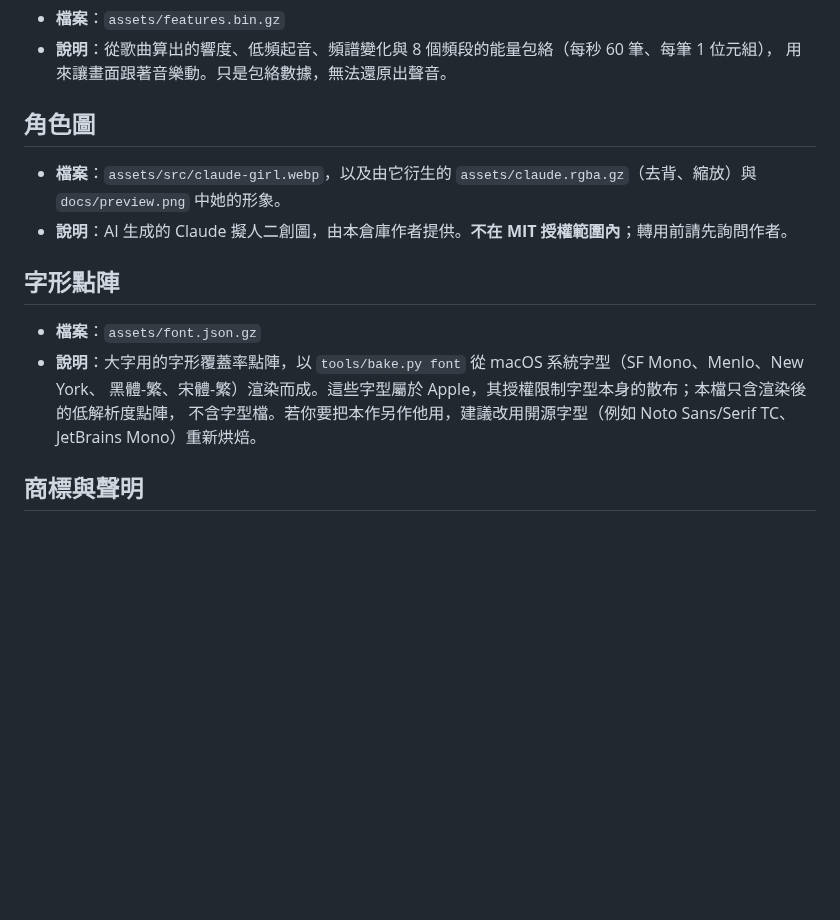
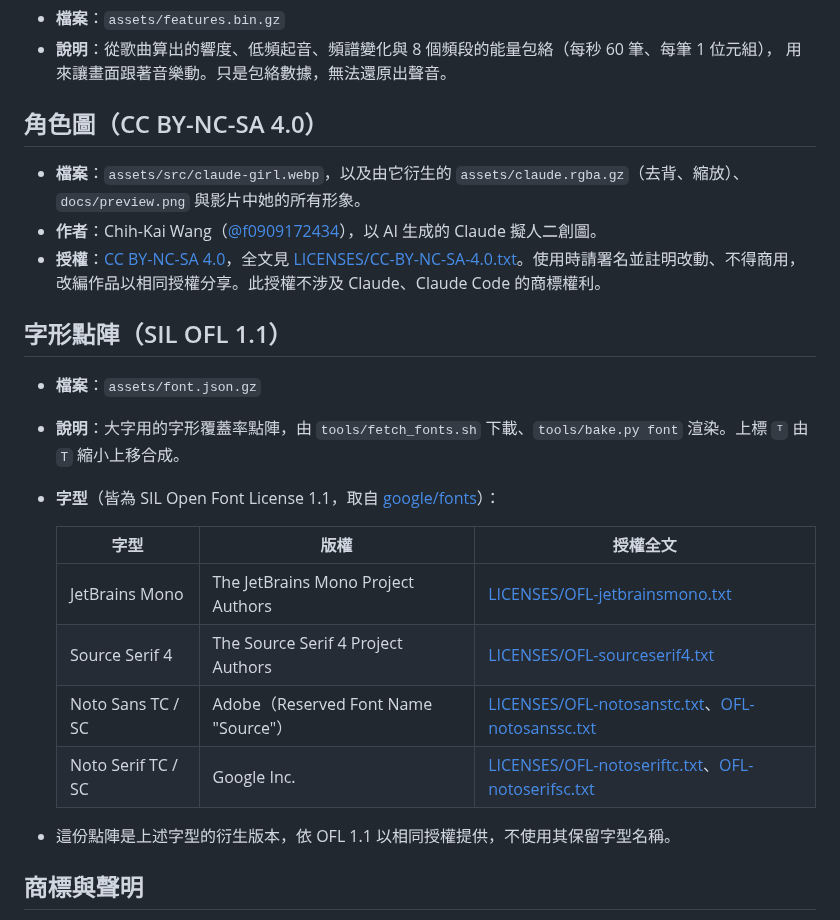
Before and after one commit to f0909172434/world-execute-me-claude-code, a Markdown page: NOTICE.md, the part around the change. Drawn GitHub-style; blank space fills up the shorter version.

Commit message:
Open-licensed big type; license the artwork CC BY-NC-SA 4.0
The big-type atlas is now rendered from SIL OFL 1.1 fonts (JetBrains Mono,
Source Serif 4, Noto Sans/Serif TC and SC for --hans) fetched by
tools/fetch_fonts.sh, instead of macOS system fonts. The superscript T of
the attention formula, which none of them has, is drawn from a scaled T.
The character artwork is licensed CC BY-NC-SA 4.0; license texts are in
LICENSES/ and NOTICE.md lists every third-party item.

Co-Authored-By: Claude Opus 5.5 <noreply@anthropic.com>

```diff
--- a/NOTICE.md
+++ b/NOTICE.md
@@ -26,17 +26,29 @@
 - **說明**：從歌曲算出的響度、低頻起音、頻譜變化與 8 個頻段的能量包絡（每秒 60 筆、每筆 1 位元組），
   用來讓畫面跟著音樂動。只是包絡數據，無法還原出聲音。
 
-## 角色圖
+## 角色圖（CC BY-NC-SA 4.0）
 
-- **檔案**：`assets/src/claude-girl.webp`，以及由它衍生的 `assets/claude.rgba.gz`（去背、縮放）與 `docs/preview.png` 中她的形象。
-- **說明**：AI 生成的 Claude 擬人二創圖，由本倉庫作者提供。**不在 MIT 授權範圍內**；轉用前請先詢問作者。
+- **檔案**：`assets/src/claude-girl.webp`，以及由它衍生的 `assets/claude.rgba.gz`（去背、縮放）、
+  `docs/preview.png` 與影片中她的所有形象。
+- **作者**：Chih-Kai Wang（[@f0909172434](https://github.com/f0909172434)），以 AI 生成的 Claude 擬人二創圖。
+- **授權**：[CC BY-NC-SA 4.0](https://creativecommons.org/licenses/by-nc-sa/4.0/)，全文見
+  [LICENSES/CC-BY-NC-SA-4.0.txt](LICENSES/CC-BY-NC-SA-4.0.txt)。使用時請署名並註明改動、不得商用，
+  改編作品以相同授權分享。此授權不涉及 Claude、Claude Code 的商標權利。
 
-## 字形點陣
+## 字形點陣（SIL OFL 1.1）
 
 - **檔案**：`assets/font.json.gz`
-- **說明**：大字用的字形覆蓋率點陣，以 `tools/bake.py font` 從 macOS 系統字型（SF Mono、Menlo、New York、
-  黑體-繁、宋體-繁）渲染而成。這些字型屬於 Apple，其授權限制字型本身的散布；本檔只含渲染後的低解析度點陣，
-  不含字型檔。若你要把本作另作他用，建議改用開源字型（例如 Noto Sans/Serif TC、JetBrains Mono）重新烘焙。
+- **說明**：大字用的字形覆蓋率點陣，由 `tools/fetch_fonts.sh` 下載、`tools/bake.py font` 渲染。上標 `ᵀ` 由 `T` 縮小上移合成。
+- **字型**（皆為 SIL Open Font License 1.1，取自 [google/fonts](https://github.com/google/fonts)）：
+
+  | 字型 | 版權 | 授權全文 |
+  |---|---|---|
+  | JetBrains Mono | The JetBrains Mono Project Authors | [LICENSES/OFL-jetbrainsmono.txt](LICENSES/OFL-jetbrainsmono.txt) |
+  | Source Serif 4 | The Source Serif 4 Project Authors | [LICENSES/OFL-sourceserif4.txt](LICENSES/OFL-sourceserif4.txt) |
+  | Noto Sans TC / SC | Adobe（Reserved Font Name "Source"） | [LICENSES/OFL-notosanstc.txt](LICENSES/OFL-notosanstc.txt)、[OFL-notosanssc.txt](LICENSES/OFL-notosanssc.txt) |
+  | Noto Serif TC / SC | Google Inc. | [LICENSES/OFL-notoseriftc.txt](LICENSES/OFL-notoseriftc.txt)、[OFL-notoserifsc.txt](LICENSES/OFL-notoserifsc.txt) |
+
+- 這份點陣是上述字型的衍生版本，依 OFL 1.1 以相同授權提供，不使用其保留字型名稱。
 
 ## 商標與聲明
 
```
Also changed, not shown: README.md (+4 -4 lines), docs/preview.png, 12 other files.
